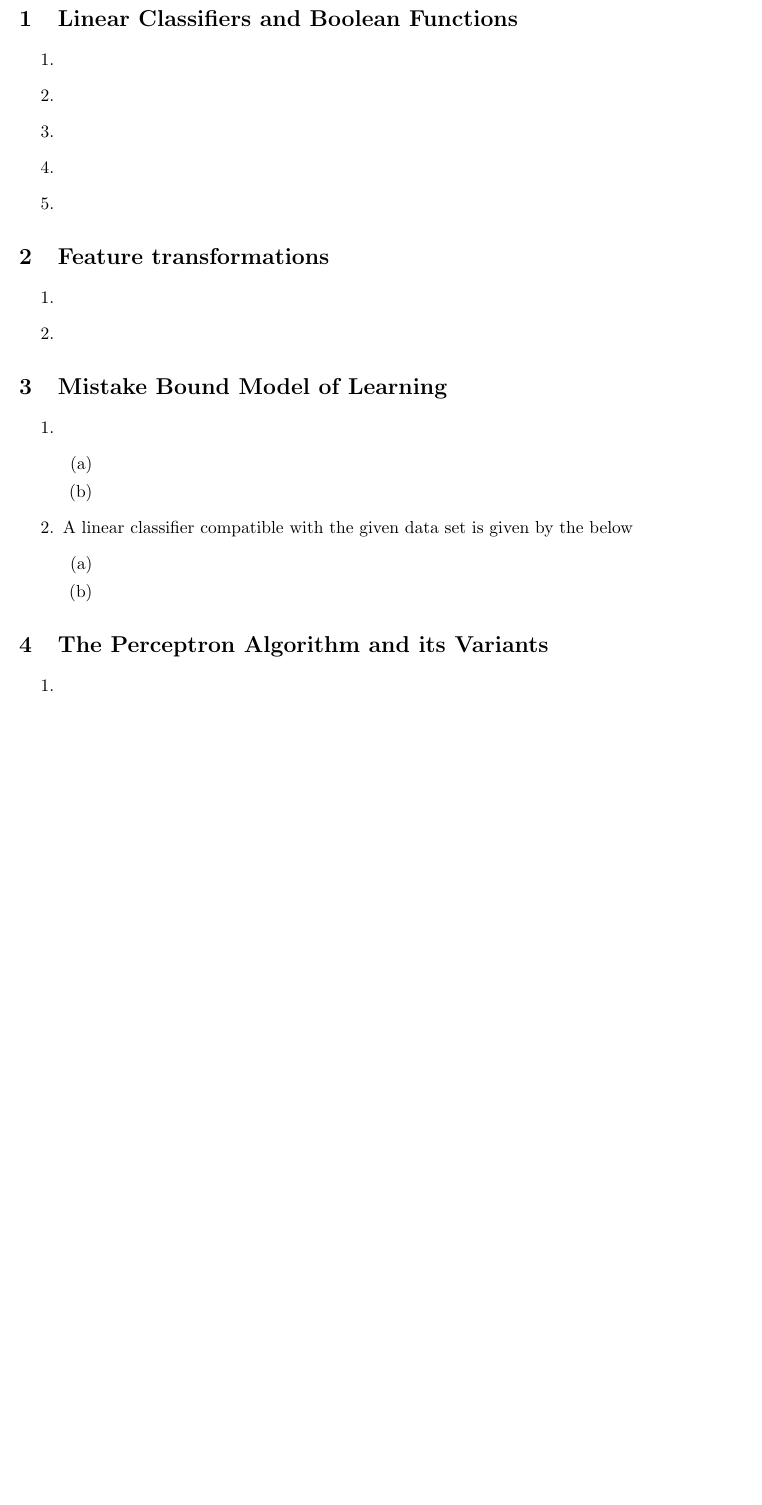
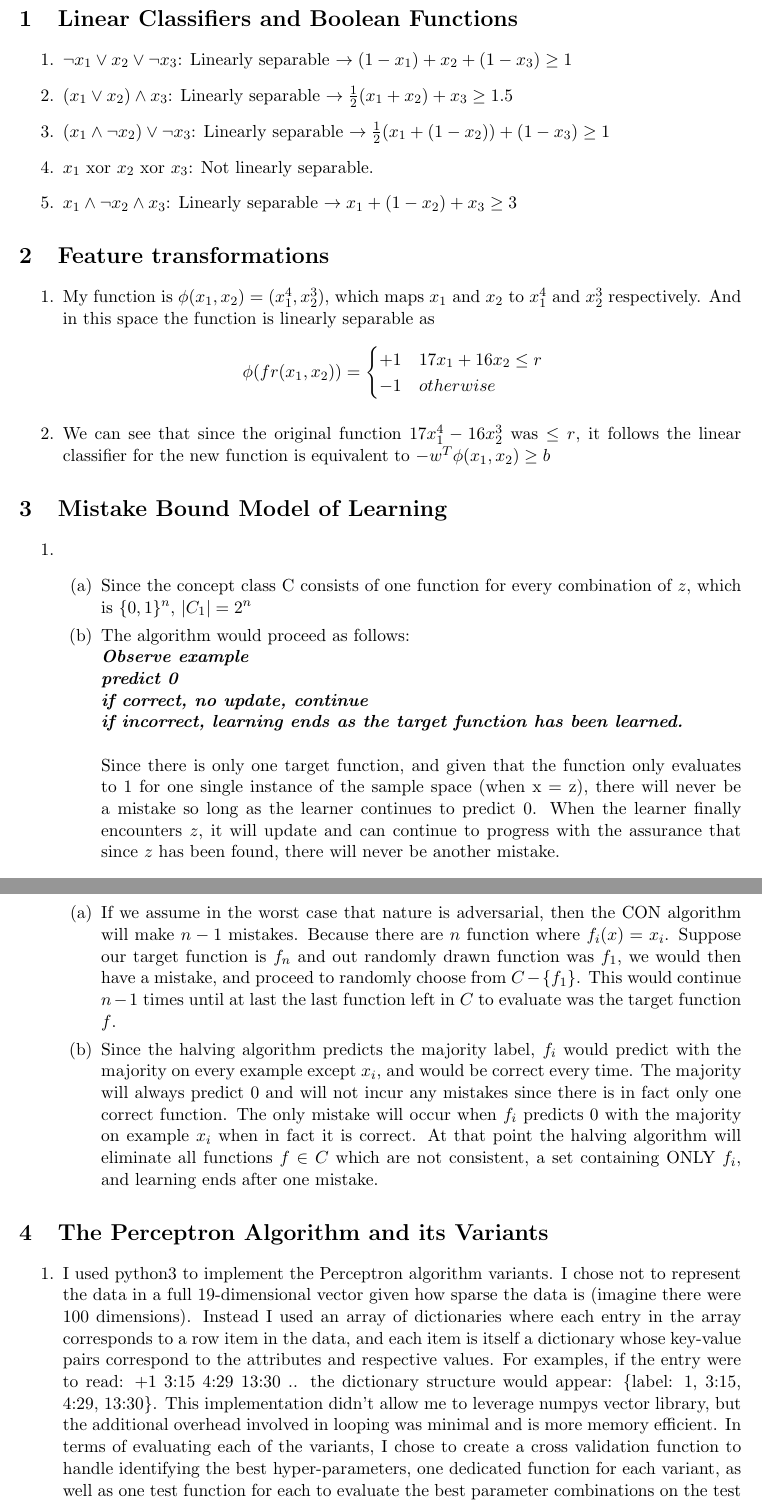
Before and after one commit to James-Brissette/Data-Vis, a LaTeX problem sheet (ML HW 2/TEX/HW2.tex): part of page 1 of 4 before the commit and two parts of pages 1 and 2 of 6 after it, the two joined at a grey line, cut so that both start at the same text, the shorter picture padded with empty space. Compiled offline with pdfLaTeX.

```diff
--- a/ML HW 2/TEX/HW2.tex
+++ b/ML HW 2/TEX/HW2.tex
@@ -13,38 +13,46 @@
 
 	\section{Linear Classifiers and Boolean Functions}
 		\begin{enumerate}
-			\item $ $
-			\item $ $
-			\item $ $
-			\item $ $
-			\item $ $
+			\item $\neg x_1 \vee x_2 \vee \neg x_3 $: Linearly separable $\rightarrow (1-x_1)+x_2 + (1-x_3) \geq 1$
+			\item $(x_1 \vee x_2) \wedge x_3$: Linearly separable $\rightarrow \frac{1}{2}(x_1 + x_2) + x_3 \geq 1.5$
+			\item $(x_1 \wedge \neg x_2) \vee \neg x_3$: Linearly separable $\rightarrow \frac{1}{2}(x_1 + (1-x_2))+(1-x_3) \geq 1$
+			\item $x_1$ xor $x_2$ xor $x_3$: Not linearly separable.
+			\item $x_1 \wedge \neg x_2 \wedge x_3$: Linearly separable $\rightarrow x_1 + (1-x_2) + x_3 \geq 3$
 		\end{enumerate}
 
 	\section{Feature transformations}
 		\begin{enumerate}
-			\item
-			\item
+			\item My function is $\phi ( x_{1} , x_{2} ) = ( x_{1}^{4} , x_{2}^{3} )$, which maps $x_{1}$ and $x_{2}$ to $x_{1}^{4}$ and $x_{2}^{3}$ respectively. And in this space the function is linearly separable as $$\phi(fr(x_1,x_2)) = \begin{cases}
+			+1 \quad 17x_1+16x_2 \leq r \\
+			-1 \quad otherwise
+			\end{cases}$$
+			\item We can see that since the original function $17x_1^4-16x_2^3$ was $\leq r$, it follows the linear classifier for the new function is equivalent to $-w^T\phi (x_1,x_2) \geq b$
 		\end{enumerate}
 
 	\section{Mistake Bound Model of Learning}
 		\begin{enumerate}
 			\item $ $
 			\begin{enumerate}
-				\item
-				\item
+				\item Since the concept class C consists of one function for every combination of $z$, which is $\{0,1\}^n$, $\vert C_1 \vert = 2^n$
+				\item The algorithm would proceed as follows:\\
+				\textit{\textbf{Observe example \\
+				predict 0\\
+				if correct, no update, continue\\
+				if incorrect, learning ends as the  target function has been learned.}}\\ \\
+				Since there is only one target function, and given that the function only evaluates to 1 for one single instance of the sample space (when x = z), there will never be a mistake so long as the learner continues to predict 0. When the learner finally encounters $z$, it will update and can continue to progress with the assurance that since $z$ has been found, there will never be another mistake.
 			\end{enumerate}
-			\item A linear classifier compatible with the given data set is given by the below
+			\item $ $
 			\begin{enumerate}
-				\item
-				\item
+				\item If we assume in the worst case that nature is adversarial, then the CON algorithm will make $n-1$ mistakes. Because there are $n$ function where $f_i(x) = x_i$. Suppose our target function is $f_n$ and out randomly drawn function was $f_1$, we would then have a mistake, and proceed to randomly choose from $C - \{f_1\}$. This would continue $n-1$ times until at last the last function left in $C$ to evaluate was the target function $f$.
+				\item Since the halving algorithm predicts the majority label, $f_i$ would predict with the majority on every example except $x_i$, and would be correct every time. The majority will always predict 0 and will not incur any mistakes since there is in fact only one correct function. The only mistake will occur when $f_i$ predicts 0 with the majority on example $x_i$ when in fact it is correct. At that point the halving algorithm will eliminate all functions $f\in C$ which are not consistent, a set containing ONLY $f_i$, and learning ends after one mistake.
 			\end{enumerate}
 		\end{enumerate}
 
 	\section{The Perceptron Algorithm and its Variants}
 		\begin{enumerate}
-			\item
-			\item
-			\item Noting that the random initialization may sometimes give different results with respect to the best hyper-parameters, in most cases I ran the 5-fold cross validation (for ten epochs each) several times and averaged them to see, on average, which parameters were actually the best. My results were as follows:\\ \\
+			\item I used python3 to implement the Perceptron algorithm variants. I chose not to represent the data in a full 19-dimensional vector given how sparse the data is (imagine there were 100 dimensions). Instead I used an array of dictionaries where each entry in the array corresponds to a row item in the data, and each item is itself a dictionary whose key-value pairs correspond to the attributes and respective values. For examples, if the entry were to read: +1 3:15 4:29 13:30 .. the dictionary structure would appear: \{label: 1, 3:15, 4:29, 13:30\}. This implementation didn't allow me to leverage numpys vector library, but the additional overhead involved in looping was minimal and is more memory efficient. In terms of evaluating each of the variants, I chose to create a cross validation function to handle identifying the best hyper-parameters, one dedicated function for each variant, as well as one test function for each to evaluate the best parameter combinations on the test set.
+			\item Given the most frequent label in the training set (+1), the accuracy on the development set is .56, and the test set is .525
+			\item Noting that the random initialization may sometimes give different results with respect to the best hyper-parameters, in most cases I ran the 5-fold cross validation (for ten epochs each) several times and averaged them to see, on average, which parameters were \textit{actually} the best (however, the below results are based on a single random instance of the algorithm on the data). My results were as follows:\\ \\
 			\textbf{Simple Perceptron}    \\
 			a) rate = \{.01\}  \\
 			b) cross-validation accuracy using rate=.01 was \textbf{0.612733}\\
```
Also changed, not shown: ML HW 2/TEX/aggressive_plot.png (added), ML HW 2/TEX/average_plot.png (added), ML HW 2/TEX/hw2.pdf, ML HW 2/TEX/icon.png (deleted), ML HW 2/TEX/simple_plot.eps (deleted), ML HW 2/TEX/simple_plot.jpg (deleted), ML HW 2/TEX/HW2.tex (1 more changed lines), 4 other files.
